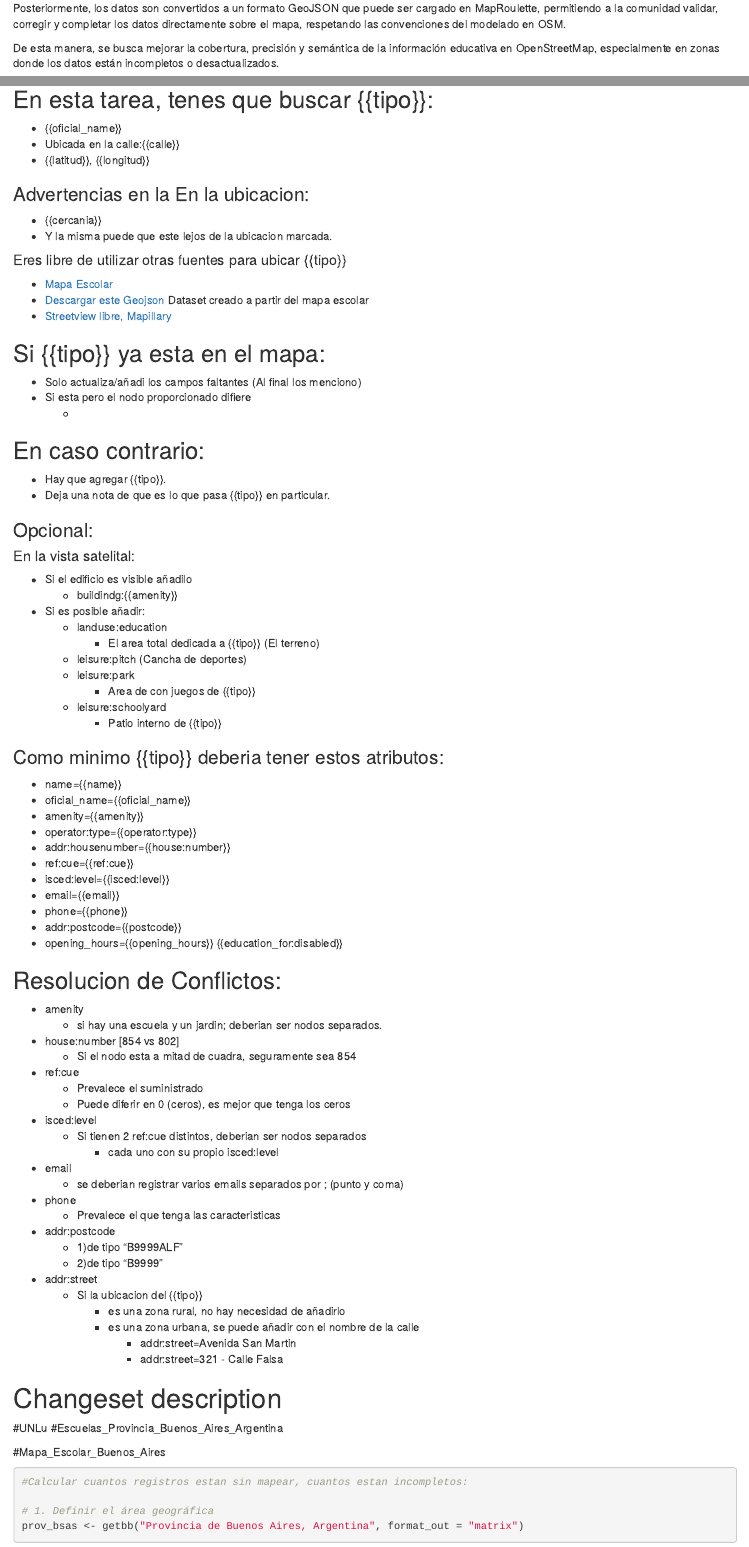
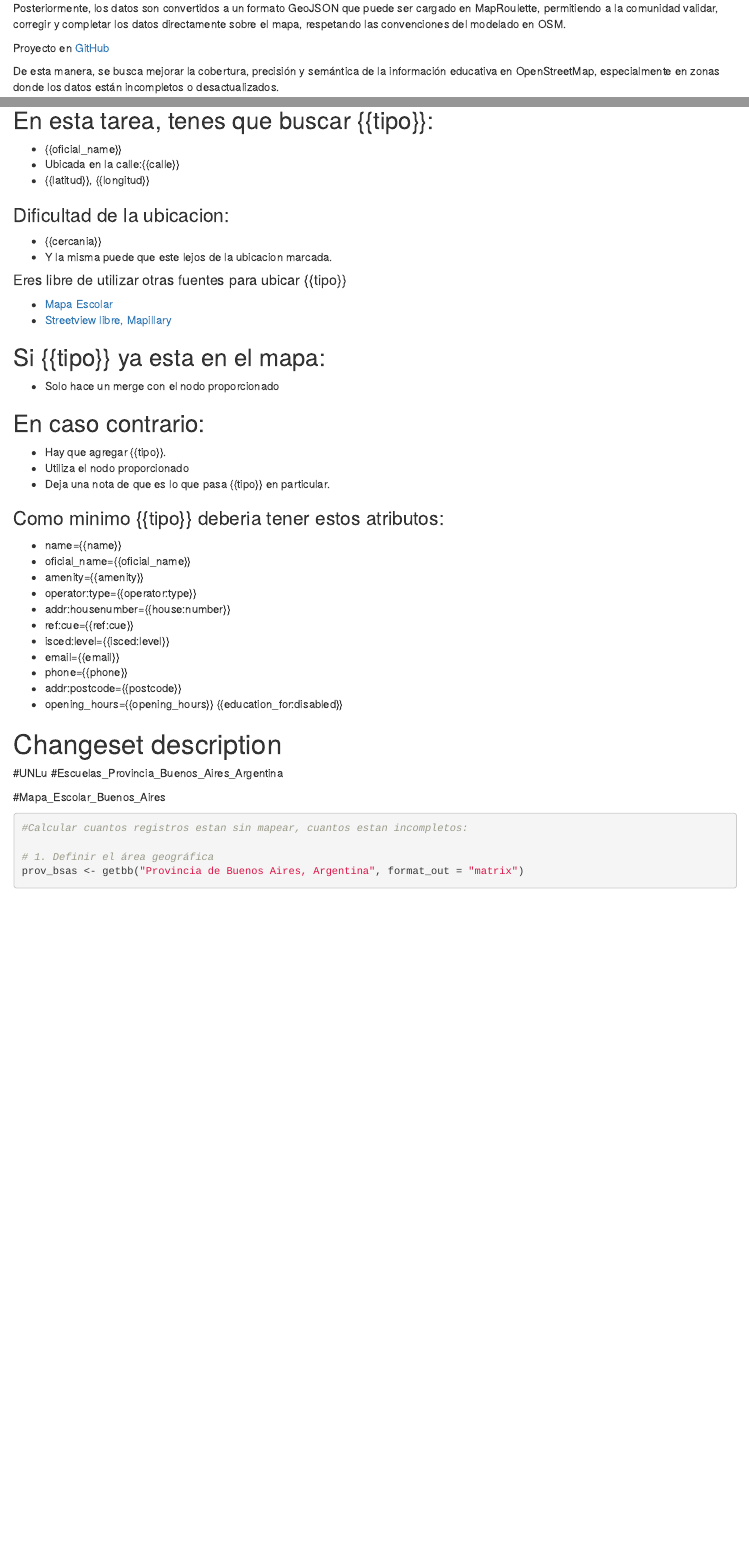
Before and after one commit to Juanchumu/EscuelasMapRoulette, an R Markdown document (Escuelas_script.Rmd): the page in a window 1100 px wide, from 250 px down, and a second part further down, joined at a grey line. Rendered offline with R 4.5, knitr and Pandoc, with nearby package versions; some code elsewhere in the file could not run offline.

Commit message:
ultimos cambios

```diff
--- a/Escuelas_script.Rmd
+++ b/Escuelas_script.Rmd
@@ -15,6 +15,8 @@ Este proyecto tiene como objetivo procesar y transformar el conjunto de datos ge
 El flujo de trabajo incluye la limpieza y estandarización del dataset original, el enriquecimiento de los registros con etiquetas (tags) compatibles con el esquema de OSM (como amenity=school, isced:level, operator:type, entre otros), y la generación de una capa geoespacial apta para su análisis y edición colaborativa.
 
 Posteriormente, los datos son convertidos a un formato GeoJSON que puede ser cargado en MapRoulette, permitiendo a la comunidad validar, corregir y completar los datos directamente sobre el mapa, respetando las convenciones del modelado en OSM.
+
+Proyecto en [GitHub](https://github.com/Juanchumu/EscuelasMapRoulette)
 
 De esta manera, se busca mejorar la cobertura, precisión y semántica de la información educativa en OpenStreetMap, especialmente en zonas donde los datos están incompletos o desactualizados.
 
@@ -462,42 +466,23 @@ las escuelas estan ubicadas en datos oficiales pero no en OSM
 * Ubicada en la calle:{{calle}}
 * {{latitud}}, {{longitud}}
 
-### Advertencias en la En la ubicacion:
+### Dificultad de la ubicacion:
 * {{cercania}}
 * Y la misma puede que este lejos de la ubicacion marcada.
 
 
 #### Eres libre de utilizar otras fuentes para ubicar {{tipo}}
 * [Mapa Escolar](https://mapaescolar.abc.gob.ar/mapaescolar/)
-* [Descargar este Geojson](https://github.com/Juanchumu/EscuelasMapRoulette/blob/main/josm_UEL_salida_final.geojson) Dataset creado a partir del mapa escolar
 * [Streetview libre, Mapillary](https://www.mapillary.com/app/?lat=-36.3957790932024&lng=-60.04457047804601&z=6.036606552140104)
 
 
 ## Si {{tipo}} ya esta en el mapa:
-* Solo actualiza/añadi los campos faltantes (Al final los menciono)
-* Si esta pero el nodo proporcionado difiere
-  *
+* Solo hace un merge con el nodo proporcionado
 
 ## En caso contrario:
 * Hay que agregar {{tipo}}.
+ * Utiliza el nodo proporcionado
 * Deja una nota de que es lo que pasa {{tipo}} en particular.
-
-
-### Opcional:
-
-#### En la vista satelital:
-
-* Si el edificio es visible añadilo
-  * buildindg:{{amenity}}
-* Si es posible añadir:
-  * landuse:education
-    * El area total dedicada a {{tipo}} (El terreno)
-  * leisure:pitch (Cancha de deportes)
-  * leisure:park
-    * Area de con juegos de {{tipo}}
-  * leisure:schoolyard
-    * Patio interno de {{tipo}}
-
 
 
 ### Como minimo {{tipo}} deberia tener estos atributos:
@@ -513,32 +498,6 @@ las escuelas estan ubicadas en datos oficiales pero no en OSM
 * addr:postcode={{postcode}}
 * opening_hours={{opening_hours}}
 {{education_for:disabled}}
-
-## Resolucion de Conflictos:
-* amenity
-  * si hay una escuela y un jardin; deberian ser nodos separados.
-* house:number [854 vs 802]
-  * Si el nodo esta a mitad de cuadra, seguramente sea 854
-* ref:cue
-  * Prevalece el suministrado
-  * Puede diferir en 0 (ceros), es mejor que tenga los ceros
-* isced:level
-  * Si tienen 2 ref:cue distintos, deberian ser nodos separados
-    * cada uno con su propio isced:level
-* email
-  * se deberian registrar varios emails separados por ; (punto y coma)
-* phone
-  * Prevalece el que tenga las caracteristicas
-* addr:postcode
-  * 1)de tipo "B9999ALF"
-  * 2)de tipo "B9999"
-* addr:street
-  * Si la ubicacion del {{tipo}}
-    * es una zona rural, no hay necesidad de añadirlo
-    * es una zona urbana, se puede añadir con el nombre de la calle
-      * addr:street=Avenida San Martin
-      * addr:street=321 - Calle Falsa
-
 
 # Changeset description
 
```
Also changed, not shown: Escuelas_script.Rmd (8 more changed lines).
